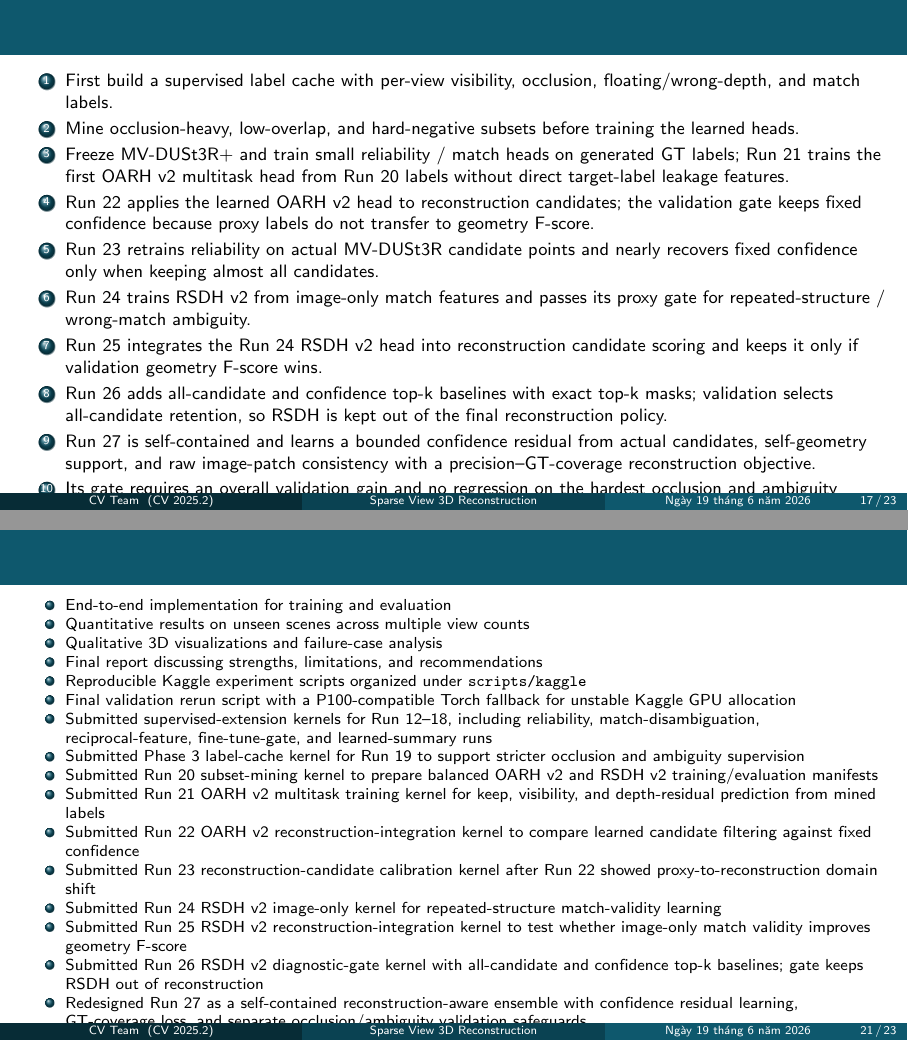
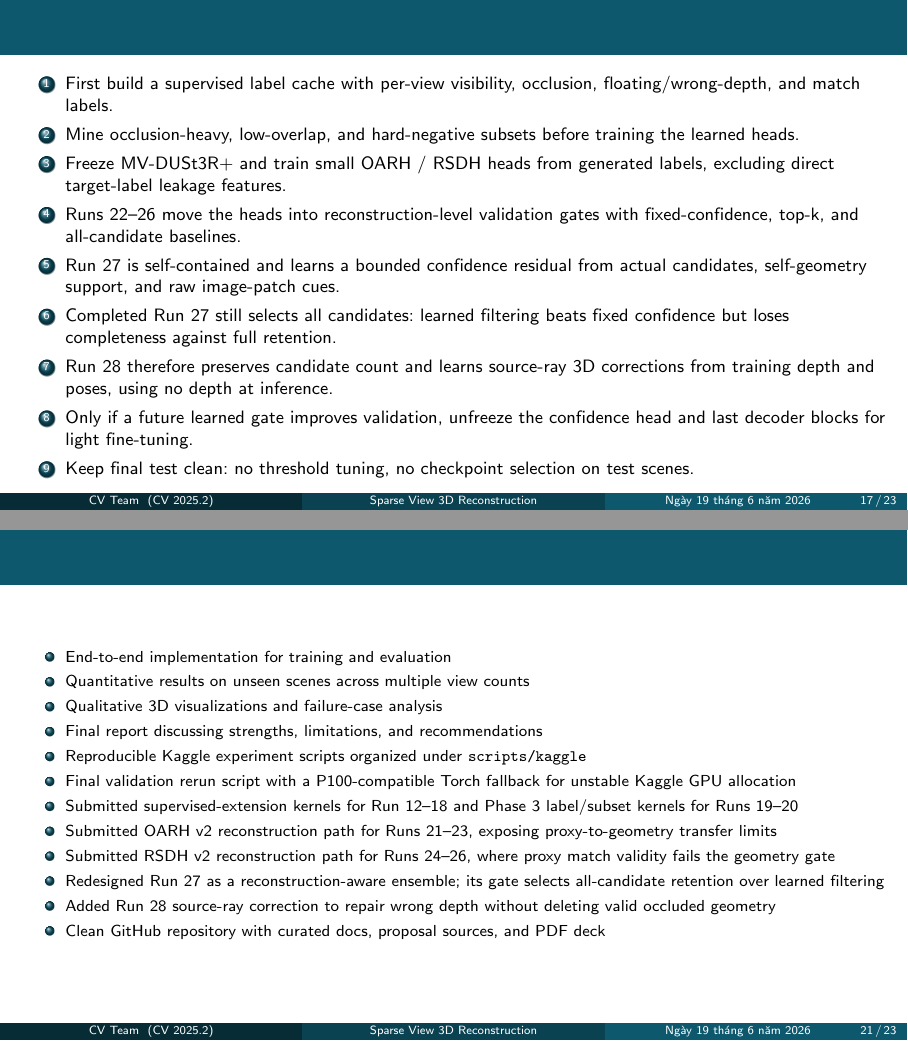
Before and after one commit to NguyenNgocMinh30012005/Computer_vision_2025.2, LaTeX slides (pdf/main.tex, which reads pdf/sections/05_pipeline.tex, pdf/sections/07_deliverables.tex): pages 17 and 21 of 23, joined at a grey line. Compiled offline with pdfLaTeX.

Commit message:
docs(pdf): fix run 28 slide overflow

```diff
--- a/pdf/sections/05_pipeline.tex
+++ b/pdf/sections/05_pipeline.tex
@@ -55,29 +55,14 @@
     occlusion, floating/wrong-depth, and match labels.
     \item Mine occlusion-heavy, low-overlap, and hard-negative subsets before
     training the learned heads.
-    \item Freeze MV-DUSt3R+ and train small reliability / match heads on
-    generated GT labels; Run 21 trains the first OARH v2 multitask head from
-    Run 20 labels without direct target-label leakage features.
-    \item Run 22 applies the learned OARH v2 head to reconstruction candidates;
-    the validation gate keeps fixed confidence because proxy labels do not
-    transfer to geometry F-score.
-    \item Run 23 retrains reliability on actual MV-DUSt3R candidate points and
-    nearly recovers fixed confidence only when keeping almost all candidates.
-    \item Run 24 trains RSDH v2 from image-only match features and passes its
-    proxy gate for repeated-structure / wrong-match ambiguity.
-    \item Run 25 integrates the Run 24 RSDH v2 head into reconstruction
-    candidate scoring and keeps it only if validation geometry F-score wins.
-    \item Run 26 adds all-candidate and confidence top-k baselines with exact
-    top-k masks; validation selects all-candidate retention, so RSDH is kept
-    out of the final reconstruction policy.
+    \item Freeze MV-DUSt3R+ and train small OARH / RSDH heads from generated
+    labels, excluding direct target-label leakage features.
+    \item Runs 22--26 move the heads into reconstruction-level validation gates
+    with fixed-confidence, top-k, and all-candidate baselines.
     \item Run 27 is self-contained and learns a bounded confidence residual
-    from actual candidates, self-geometry support, and raw image-patch
-    consistency with a precision--GT-coverage reconstruction objective.
-    \item Its gate requires an overall validation gain and no regression on
-    the hardest occlusion and ambiguity subsets.
-    \item Completed Run 27 still selects all candidates: learned filtering
-    improves over fixed confidence but loses completeness against full
-    retention.
+    from actual candidates, self-geometry support, and raw image-patch cues.
+    \item Completed Run 27 still selects all candidates: learned filtering beats
+    fixed confidence but loses completeness against full retention.
     \item Run 28 therefore preserves candidate count and learns source-ray
     3D corrections from training depth and poses, using no depth at inference.
     \item Only if a future learned gate improves validation, unfreeze the
--- a/pdf/sections/07_deliverables.tex
+++ b/pdf/sections/07_deliverables.tex
@@ -9,31 +9,16 @@
     \texttt{scripts/kaggle}
     \item Final validation rerun script with a P100-compatible Torch fallback
     for unstable Kaggle GPU allocation
-    \item Submitted supervised-extension kernels for Run 12--18, including
-    reliability, match-disambiguation, reciprocal-feature, fine-tune-gate, and
-    learned-summary runs
-    \item Submitted Phase 3 label-cache kernel for Run 19 to support stricter
-    occlusion and ambiguity supervision
-    \item Submitted Run 20 subset-mining kernel to prepare balanced OARH v2 and
-    RSDH v2 training/evaluation manifests
-    \item Submitted Run 21 OARH v2 multitask training kernel for keep,
-    visibility, and depth-residual prediction from mined labels
-    \item Submitted Run 22 OARH v2 reconstruction-integration kernel to compare
-    learned candidate filtering against fixed confidence
-    \item Submitted Run 23 reconstruction-candidate calibration kernel after
-    Run 22 showed proxy-to-reconstruction domain shift
-    \item Submitted Run 24 RSDH v2 image-only kernel for repeated-structure
-    match-validity learning
-    \item Submitted Run 25 RSDH v2 reconstruction-integration kernel to test
-    whether image-only match validity improves geometry F-score
-    \item Submitted Run 26 RSDH v2 diagnostic-gate kernel with all-candidate
-    and confidence top-k baselines; gate keeps RSDH out of reconstruction
-    \item Redesigned Run 27 as a self-contained reconstruction-aware ensemble
-    with confidence residual learning, GT-coverage loss, and separate
-    occlusion/ambiguity validation safeguards
-    \item Run 27 gate selects all-candidate retention; added the Run 28
-    source-ray correction plan to repair wrong depth without deleting valid
-    occluded geometry
+    \item Submitted supervised-extension kernels for Run 12--18 and Phase 3
+    label/subset kernels for Runs 19--20
+    \item Submitted OARH v2 reconstruction path for Runs 21--23, exposing
+    proxy-to-geometry transfer limits
+    \item Submitted RSDH v2 reconstruction path for Runs 24--26, where proxy
+    match validity fails the geometry gate
+    \item Redesigned Run 27 as a reconstruction-aware ensemble; its gate selects
+    all-candidate retention over learned filtering
+    \item Added Run 28 source-ray correction to repair wrong depth without
+    deleting valid occluded geometry
     \item Clean GitHub repository with curated docs, proposal sources, and PDF
     deck
   \end{itemize}
```
Also changed, not shown: 1 other file.
